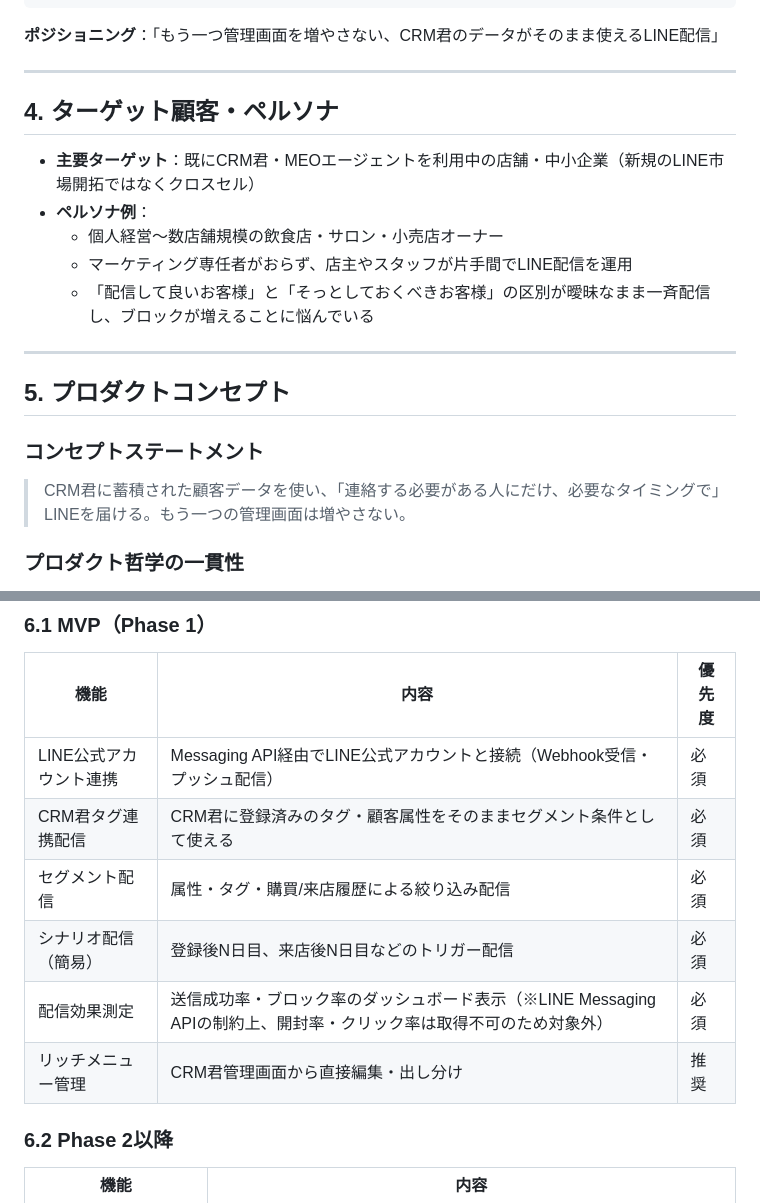
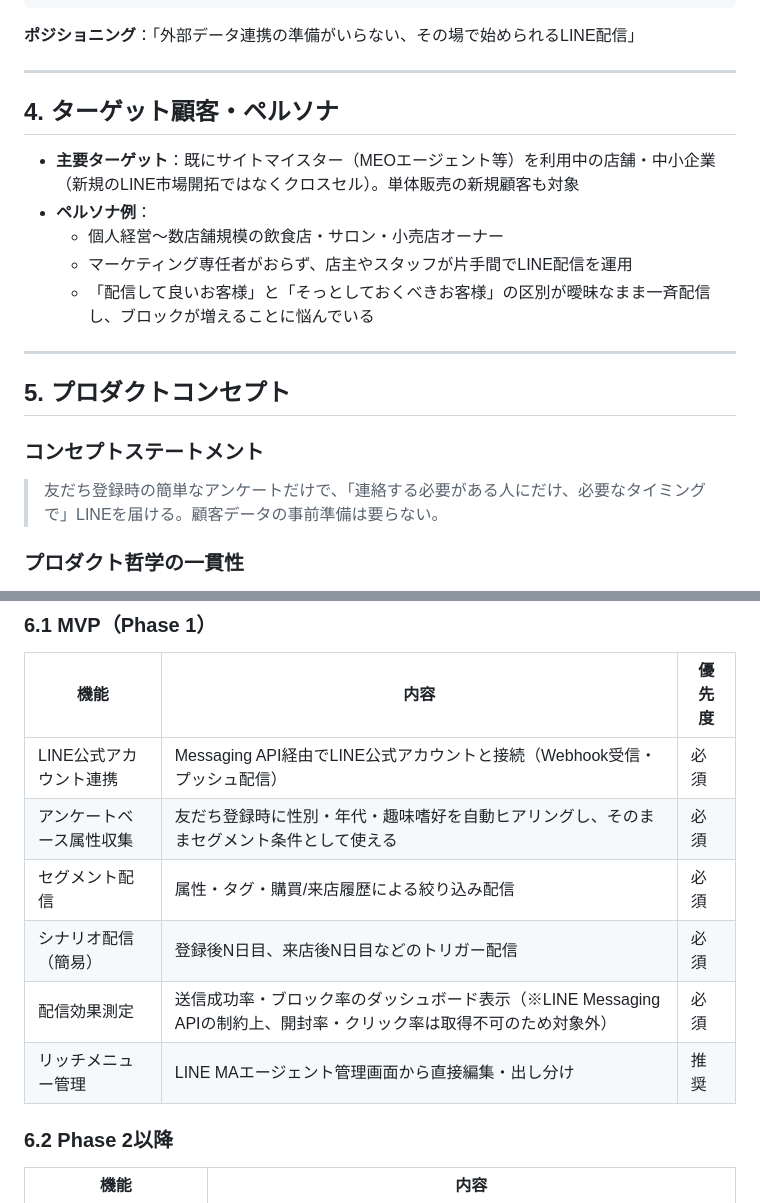
Before and after one commit to dat0925/linema, a Markdown page: docs/spec.md, 2 parts joined by grey strips. GitHub-like rendering.

````diff
--- a/docs/spec.md
+++ b/docs/spec.md
@@ -78,13 +78,13 @@ LINEマーケティングツール市場は**23社以上**が乱立する成熟
                  低機能・低価格
 ```
 
-**ポジショニング**：「もう一つ管理画面を増やさない、CRM君のデータがそのまま使えるLINE配信」
+**ポジショニング**：「外部データ連携の準備がいらない、その場で始められるLINE配信」
 
 ---
 
 ## 4. ターゲット顧客・ペルソナ
 
-- **主要ターゲット**：既にCRM君・MEOエージェントを利用中の店舗・中小企業（新規のLINE市場開拓ではなくクロスセル）
+- **主要ターゲット**：既にサイトマイスター（MEOエージェント等）を利用中の店舗・中小企業（新規のLINE市場開拓ではなくクロスセル）。単体販売の新規顧客も対象
 - **ペルソナ例**：
   - 個人経営〜数店舗規模の飲食店・サロン・小売店オーナー
   - マーケティング専任者がおらず、店主やスタッフが片手間でLINE配信を運用
@@ -96,7 +96,7 @@ LINEマーケティングツール市場は**23社以上**が乱立する成熟
 
 ### コンセプトステートメント
 
-> CRM君に蓄積された顧客データを使い、「連絡する必要がある人にだけ、必要なタイミングで」LINEを届ける。もう一つの管理画面は増やさない。
+> 友だち登録時の簡単なアンケートだけで、「連絡する必要がある人にだけ、必要なタイミングで」LINEを届ける。顧客データの事前準備は要らない。
 
 ### プロダクト哲学の一貫性
 
@@ -115,11 +115,11 @@ LINEマーケティングツール市場は**23社以上**が乱立する成熟
 | 機能 | 内容 | 優先度 |
 |---|---|---|
 | LINE公式アカウント連携 | Messaging API経由でLINE公式アカウントと接続（Webhook受信・プッシュ配信） | 必須 |
-| CRM君タグ連携配信 | CRM君に登録済みのタグ・顧客属性をそのままセグメント条件として使える | 必須 |
+| アンケートベース属性収集 | 友だち登録時に性別・年代・趣味嗜好を自動ヒアリングし、そのままセグメント条件として使える | 必須 |
 | セグメント配信 | 属性・タグ・購買/来店履歴による絞り込み配信 | 必須 |
 | シナリオ配信（簡易） | 登録後N日目、来店後N日目などのトリガー配信 | 必須 |
 | 配信効果測定 | 送信成功率・ブロック率のダッシュボード表示（※LINE Messaging APIの制約上、開封率・クリック率は取得不可のため対象外） | 必須 |
-| リッチメニュー管理 | CRM君管理画面から直接編集・出し分け | 推奨 |
+| リッチメニュー管理 | LINE MAエージェント管理画面から直接編集・出し分け | 推奨 |
 
 ### 6.2 Phase 2以降
 
````
Also changed, not shown: other parts of docs/spec.md (+32 -28 lines).
